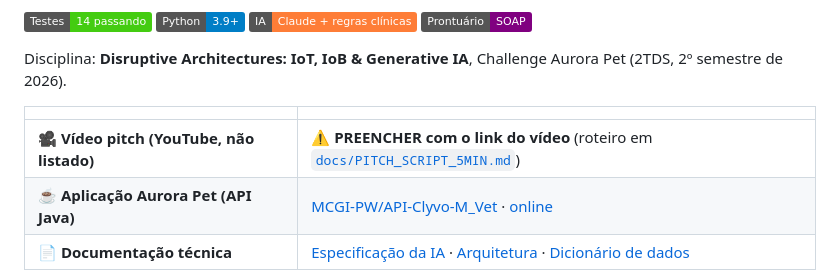
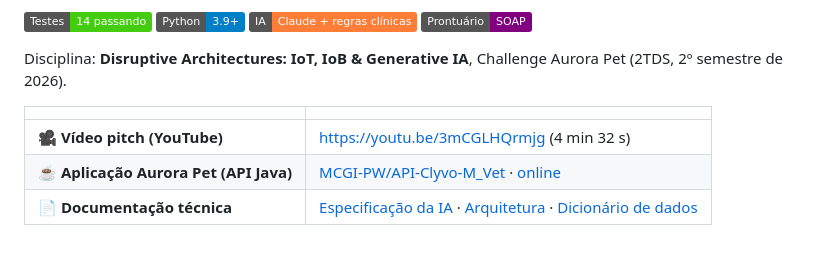
Before and after one commit to MCGI-PW/IoT-Clyvo-Vet_M, a Markdown page: README.md, the part around the change. Rendered like a GitHub page; badges without logos.

Commit message:
docs: link do vídeo pitch no README

```diff
--- a/README.md
+++ b/README.md
@@ -11,7 +11,7 @@ Disciplina: **Disruptive Architectures: IoT, IoB & Generative IA**, Challenge Au
 
 | | |
 |---|---|
-| 🎥 **Vídeo pitch (YouTube, não listado)** | ⚠️ **PREENCHER com o link do vídeo** (roteiro em [`docs/PITCH_SCRIPT_5MIN.md`](docs/PITCH_SCRIPT_5MIN.md)) |
+| 🎥 **Vídeo pitch (YouTube)** | [https://youtu.be/3mCGLHQrmjg](https://youtu.be/3mCGLHQrmjg) (4 min 32 s) |
 | ☕ **Aplicação Aurora Pet (API Java)** | [MCGI-PW/API-Clyvo-M_Vet](https://github.com/MCGI-PW/API-Clyvo-M_Vet) · [online](https://clyvovet-app-16666.brazilsouth.azurecontainer.io/) |
 | 📄 **Documentação técnica** | [Especificação da IA](docs/AI_SPECIFICATION.md) · [Arquitetura](docs/ARCHITECTURE.md) · [Dicionário de dados](docs/DATA_DICTIONARY.md) |
 
```
